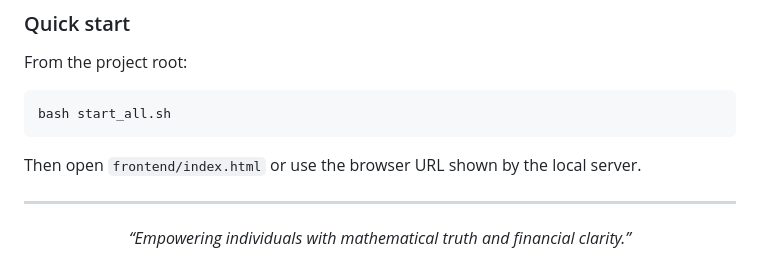
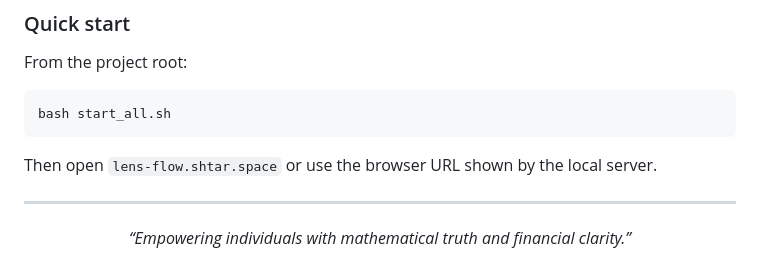
Before and after one commit to Akshat-xe/Lens-Shtar, a Markdown page: README.md, the part around the change. Drawn GitHub-style.

````diff
--- a/README.md
+++ b/README.md
@@ -107,7 +107,7 @@ From the project root:
 bash start_all.sh
 ```
 
-Then open `frontend/index.html` or use the browser URL shown by the local server.
+Then open `lens-flow.shtar.space` or use the browser URL shown by the local server.
 
 ---
 
````
